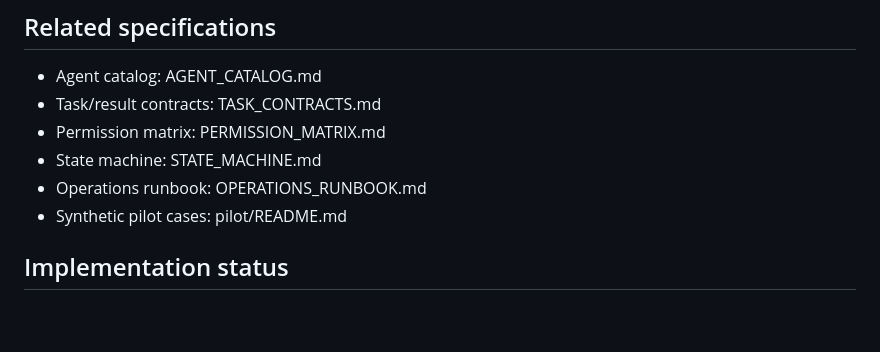
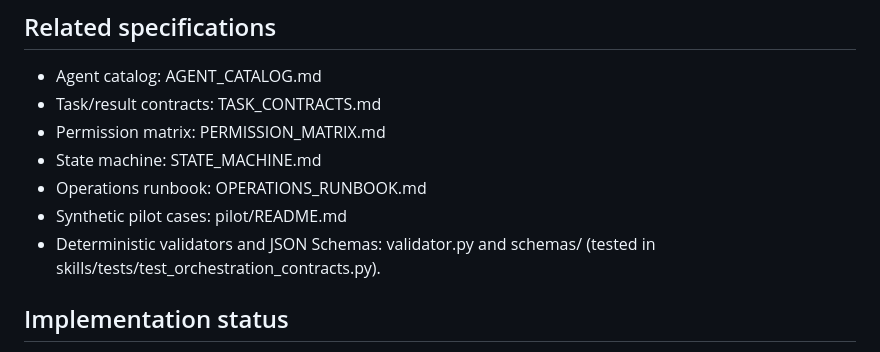
Before and after one commit to Mohamedalhindawan/coden-national-dpi, a Markdown page: skills/orchestration/README.md, the part around the change. GitHub-like rendering; blank space fills up the shorter version.

Commit message:
docs(orchestration): document contract validation tooling

```diff
--- a/skills/orchestration/README.md
+++ b/skills/orchestration/README.md
@@ -69,6 +69,7 @@ Record run/task/agent IDs, parent-child links, provider/model/version, prompt an
 - State machine: STATE_MACHINE.md
 - Operations runbook: OPERATIONS_RUNBOOK.md
 - Synthetic pilot cases: pilot/README.md
+- Deterministic validators and JSON Schemas: validator.py and schemas/ (tested in skills/tests/test_orchestration_contracts.py).
 
 ## Implementation status
 This is a design and governance package. It does not install or execute Factory AI, Manus, Codex, or other agents. No orchestration runtime, credentials, provider integration, or production deployment is created.
```
